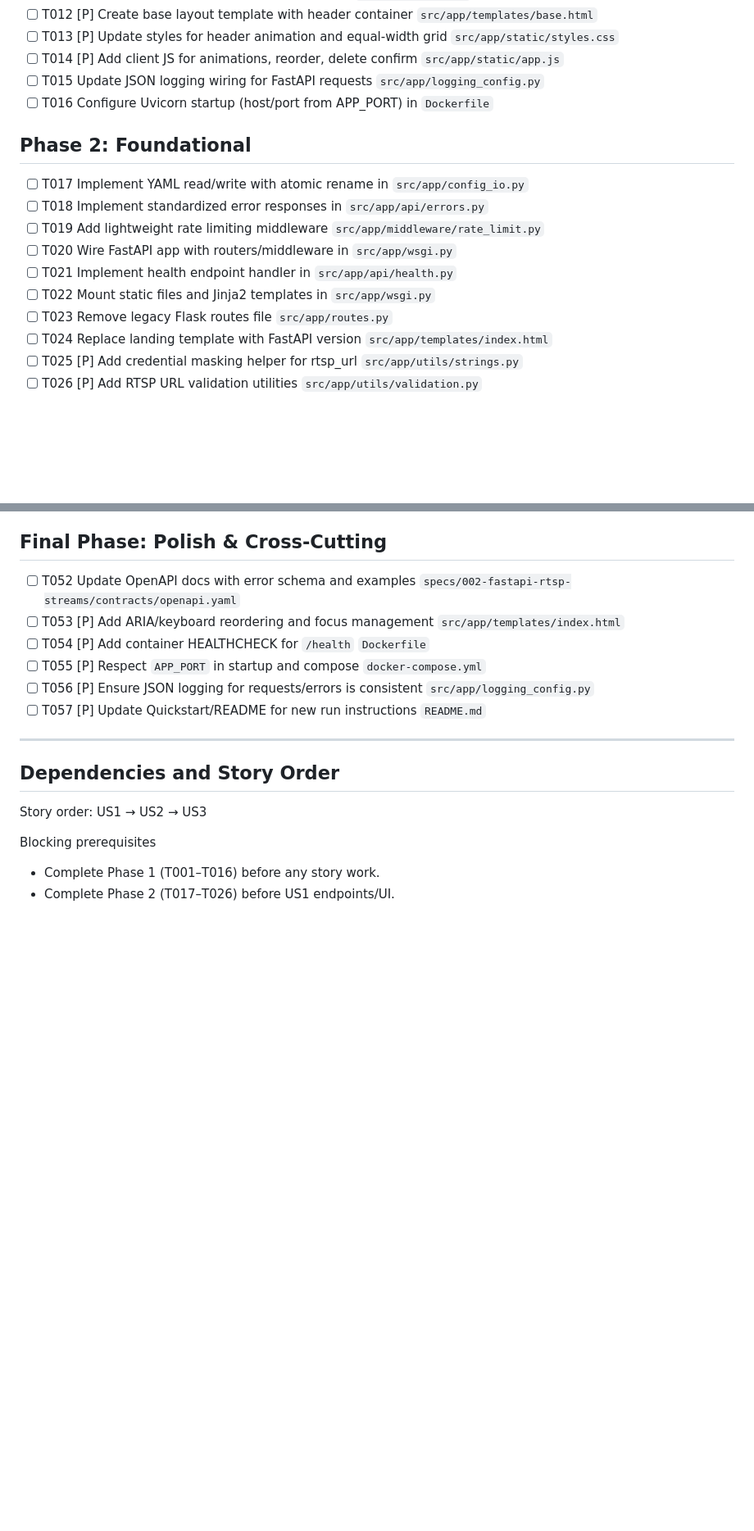
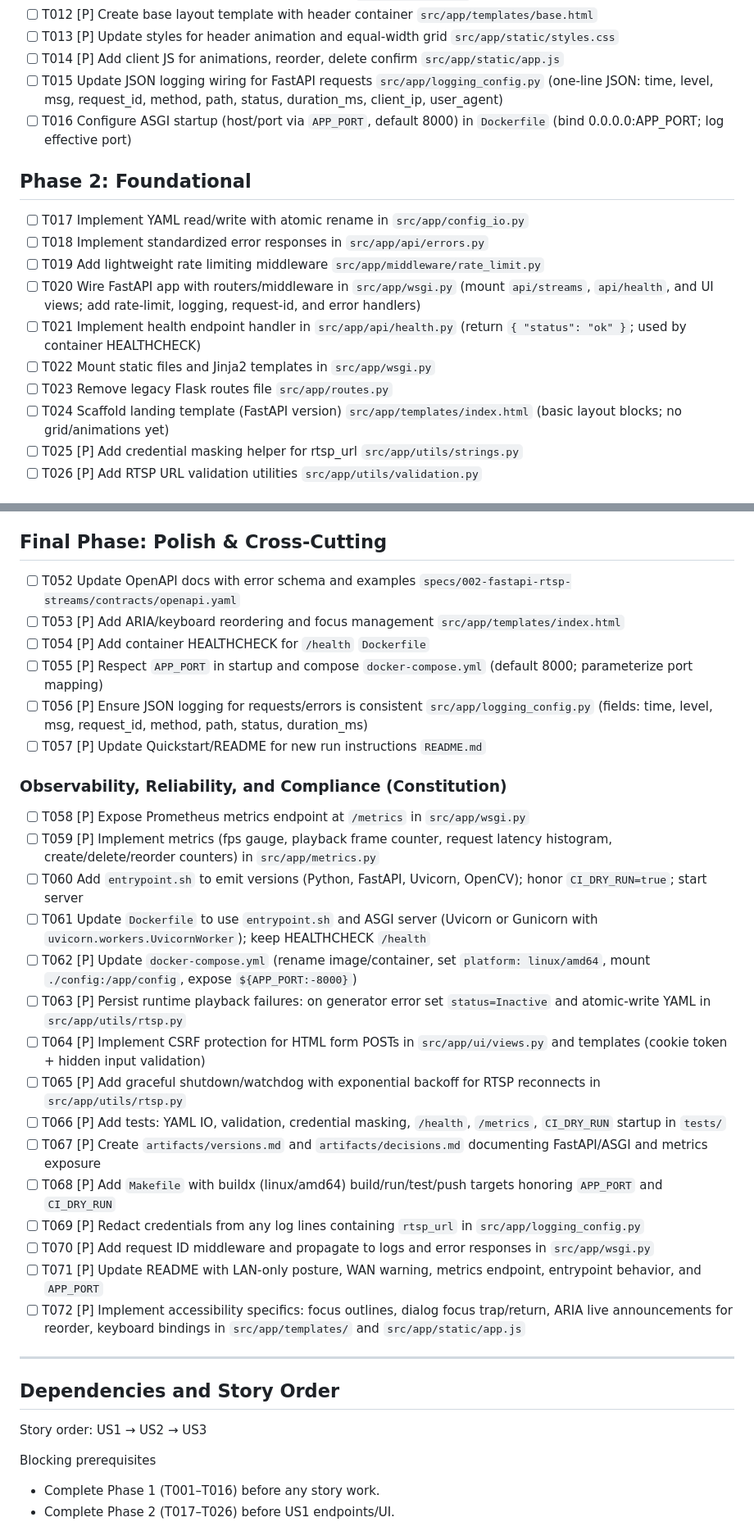
Before and after one commit to clsferguson/ProxiMeter, a Markdown page: specs/002-fastapi-rtsp-streams/tasks.md, 2 parts joined by grey strips. Shown: that part at 82% size. Drawn GitHub-style; blank space fills up the shorter version.

Commit message:
spec(tasks): align tasks.md with Constitution; add observability, security & reliability tasks

```diff
--- a/specs/002-fastapi-rtsp-streams/tasks.md
+++ b/specs/002-fastapi-rtsp-streams/tasks.md
@@ -27,19 +27,19 @@ Notes
 - [ ] T012 [P] Create base layout template with header container `src/app/templates/base.html`
 - [ ] T013 [P] Update styles for header animation and equal-width grid `src/app/static/styles.css`
 - [ ] T014 [P] Add client JS for animations, reorder, delete confirm `src/app/static/app.js`
-- [ ] T015 Update JSON logging wiring for FastAPI requests `src/app/logging_config.py`
-- [ ] T016 Configure Uvicorn startup (host/port from APP_PORT) in `Dockerfile`
+- [ ] T015 Update JSON logging wiring for FastAPI requests `src/app/logging_config.py` (one-line JSON: time, level, msg, request_id, method, path, status, duration_ms, client_ip, user_agent)
+- [ ] T016 Configure ASGI startup (host/port via `APP_PORT`, default 8000) in `Dockerfile` (bind 0.0.0.0:APP_PORT; log effective port)
 
 ## Phase 2: Foundational
 
 - [ ] T017 Implement YAML read/write with atomic rename in `src/app/config_io.py`
 - [ ] T018 Implement standardized error responses in `src/app/api/errors.py`
 - [ ] T019 Add lightweight rate limiting middleware `src/app/middleware/rate_limit.py`
-- [ ] T020 Wire FastAPI app with routers/middleware in `src/app/wsgi.py`
-- [ ] T021 Implement health endpoint handler in `src/app/api/health.py`
+- [ ] T020 Wire FastAPI app with routers/middleware in `src/app/wsgi.py` (mount `api/streams`, `api/health`, and UI views; add rate-limit, logging, request-id, and error handlers)
+- [ ] T021 Implement health endpoint handler in `src/app/api/health.py` (return `{ "status": "ok" }`; used by container HEALTHCHECK)
 - [ ] T022 Mount static files and Jinja2 templates in `src/app/wsgi.py`
 - [ ] T023 Remove legacy Flask routes file `src/app/routes.py`
-- [ ] T024 Replace landing template with FastAPI version `src/app/templates/index.html`
+- [ ] T024 Scaffold landing template (FastAPI version) `src/app/templates/index.html` (basic layout blocks; no grid/animations yet)
 - [ ] T025 [P] Add credential masking helper for rtsp_url `src/app/utils/strings.py`
 - [ ] T026 [P] Add RTSP URL validation utilities `src/app/utils/validation.py`
 
@@ -97,9 +97,27 @@ Independent test criteria
 - [ ] T052 Update OpenAPI docs with error schema and examples `specs/002-fastapi-rtsp-streams/contracts/openapi.yaml`
 - [ ] T053 [P] Add ARIA/keyboard reordering and focus management `src/app/templates/index.html`
 - [ ] T054 [P] Add container HEALTHCHECK for `/health` `Dockerfile`
-- [ ] T055 [P] Respect `APP_PORT` in startup and compose `docker-compose.yml`
-- [ ] T056 [P] Ensure JSON logging for requests/errors is consistent `src/app/logging_config.py`
+- [ ] T055 [P] Respect `APP_PORT` in startup and compose `docker-compose.yml` (default 8000; parameterize port mapping)
+- [ ] T056 [P] Ensure JSON logging for requests/errors is consistent `src/app/logging_config.py` (fields: time, level, msg, request_id, method, path, status, duration_ms)
 - [ ] T057 [P] Update Quickstart/README for new run instructions `README.md`
+
+### Observability, Reliability, and Compliance (Constitution)
+
+- [ ] T058 [P] Expose Prometheus metrics endpoint at `/metrics` in `src/app/wsgi.py`
+- [ ] T059 [P] Implement metrics (fps gauge, playback frame counter, request latency histogram, create/delete/reorder counters) in `src/app/metrics.py`
+- [ ] T060 Add `entrypoint.sh` to emit versions (Python, FastAPI, Uvicorn, OpenCV); honor `CI_DRY_RUN=true`; start server
+- [ ] T061 Update `Dockerfile` to use `entrypoint.sh` and ASGI server (Uvicorn or Gunicorn with `uvicorn.workers.UvicornWorker`); keep HEALTHCHECK `/health`
+- [ ] T062 [P] Update `docker-compose.yml` (rename image/container, set `platform: linux/amd64`, mount `./config:/app/config`, expose `${APP_PORT:-8000}`)
+- [ ] T063 [P] Persist runtime playback failures: on generator error set `status=Inactive` and atomic-write YAML in `src/app/utils/rtsp.py`
+- [ ] T064 [P] Implement CSRF protection for HTML form POSTs in `src/app/ui/views.py` and templates (cookie token + hidden input validation)
+- [ ] T065 [P] Add graceful shutdown/watchdog with exponential backoff for RTSP reconnects in `src/app/utils/rtsp.py`
+- [ ] T066 [P] Add tests: YAML IO, validation, credential masking, `/health`, `/metrics`, `CI_DRY_RUN` startup in `tests/`
+- [ ] T067 [P] Create `artifacts/versions.md` and `artifacts/decisions.md` documenting FastAPI/ASGI and metrics exposure
+- [ ] T068 [P] Add `Makefile` with buildx (linux/amd64) build/run/test/push targets honoring `APP_PORT` and `CI_DRY_RUN`
+- [ ] T069 [P] Redact credentials from any log lines containing `rtsp_url` in `src/app/logging_config.py`
+- [ ] T070 [P] Add request ID middleware and propagate to logs and error responses in `src/app/wsgi.py`
+- [ ] T071 [P] Update README with LAN-only posture, WAN warning, metrics endpoint, entrypoint behavior, and `APP_PORT`
+- [ ] T072 [P] Implement accessibility specifics: focus outlines, dialog focus trap/return, ARIA live announcements for reorder, keyboard bindings in `src/app/templates/` and `src/app/static/app.js`
 
 ---
 
```
Also changed, not shown: other parts of specs/002-fastapi-rtsp-streams/tasks.md (+5 -5 lines).
